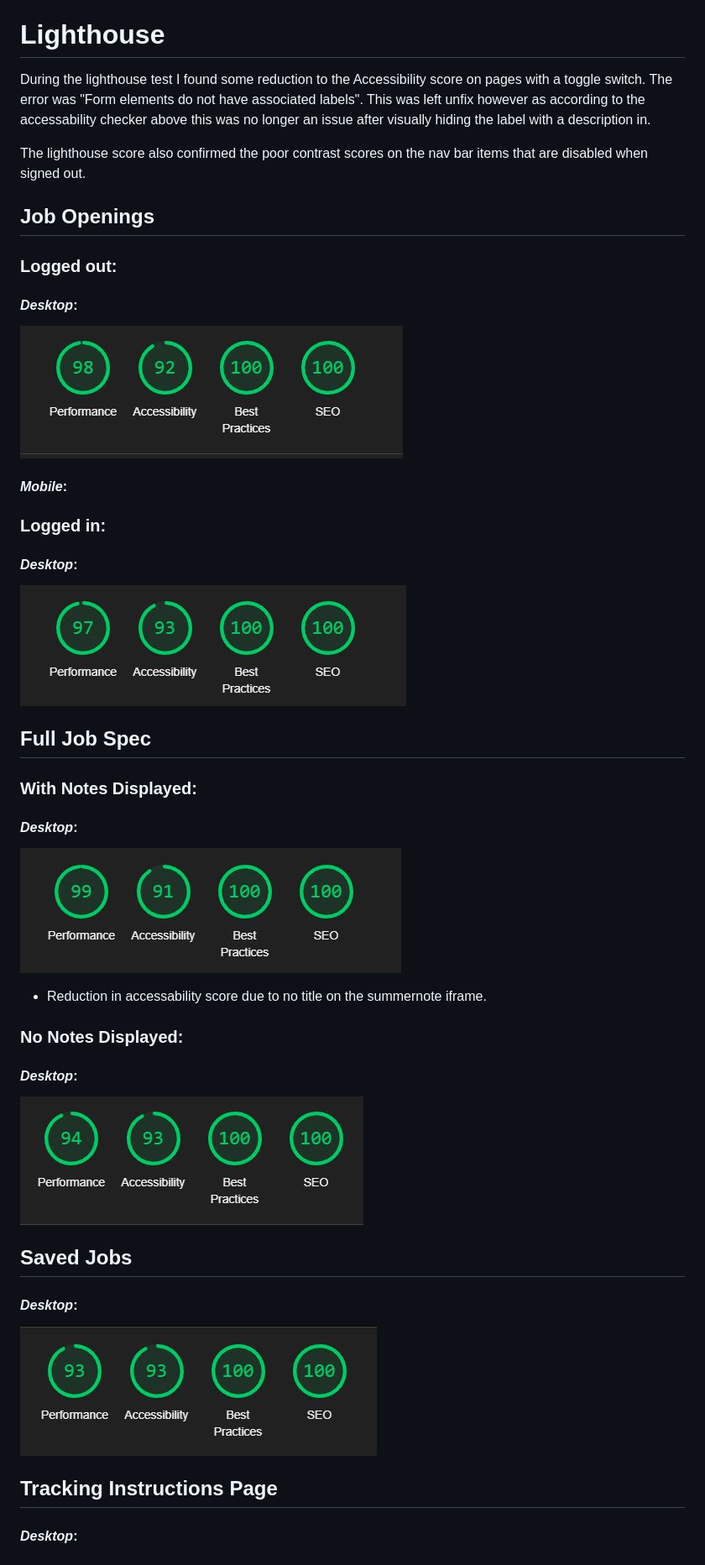
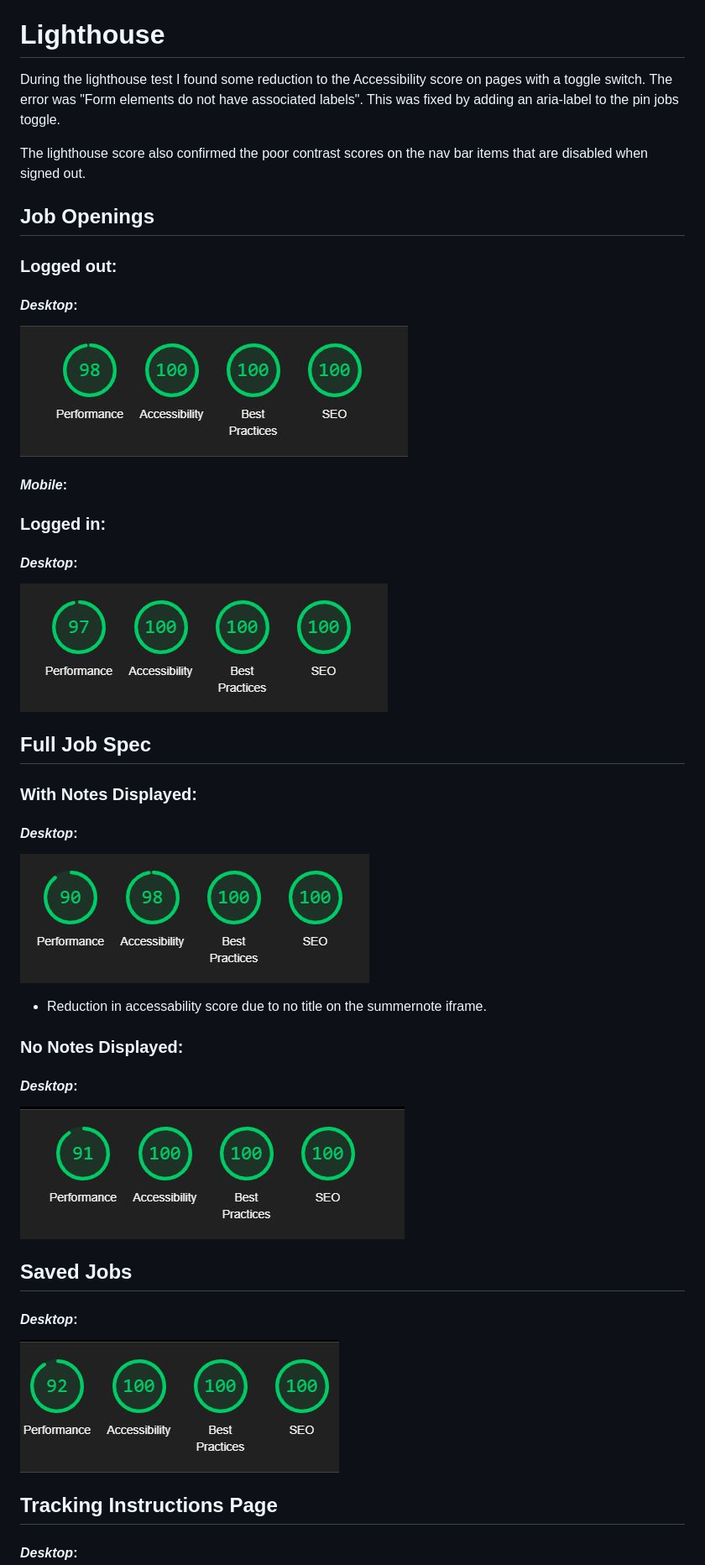
Before and after one commit to dnlbowers/jobs-a-gooden, a Markdown page: TESTING.md, the part around the change printed below. Shown: that part at 84% size. GitHub-like rendering; pictures changed too: docs/images/lighthouse/full-spec-notes.JPG, docs/images/lighthouse/full-spec.JPG, docs/images/lighthouse/home-in.JPG.

Commit message:
replace screenshots of desktop lighthouse score with accessability score fixed

```diff
--- a/TESTING.md
+++ b/TESTING.md
@@ -101,7 +101,7 @@ Contrast error found on disabled button. Due to the buttons not being accessible
 There was also an accessability issue found due to the label for the pin jobs toggle. setting this to display none, and adding some text in the tags resolved this.
 
 # Lighthouse
-During the lighthouse test I found some reduction to the Accessibility score on pages with a toggle switch. The error was "Form elements do not have associated labels". This was left unfix however as according to the accessability checker above this was no longer an issue after visually hiding the label with a description in.
+During the lighthouse test I found some reduction to the Accessibility score on pages with a toggle switch. The error was "Form elements do not have associated labels". This was fixed by adding an aria-label to the pin jobs toggle.
 
 The lighthouse score also confirmed the poor contrast scores on the nav bar items that are disabled when signed out.
 
```
Also changed, not shown: other parts of TESTING.md (+5 -0 lines), 2 other files.
